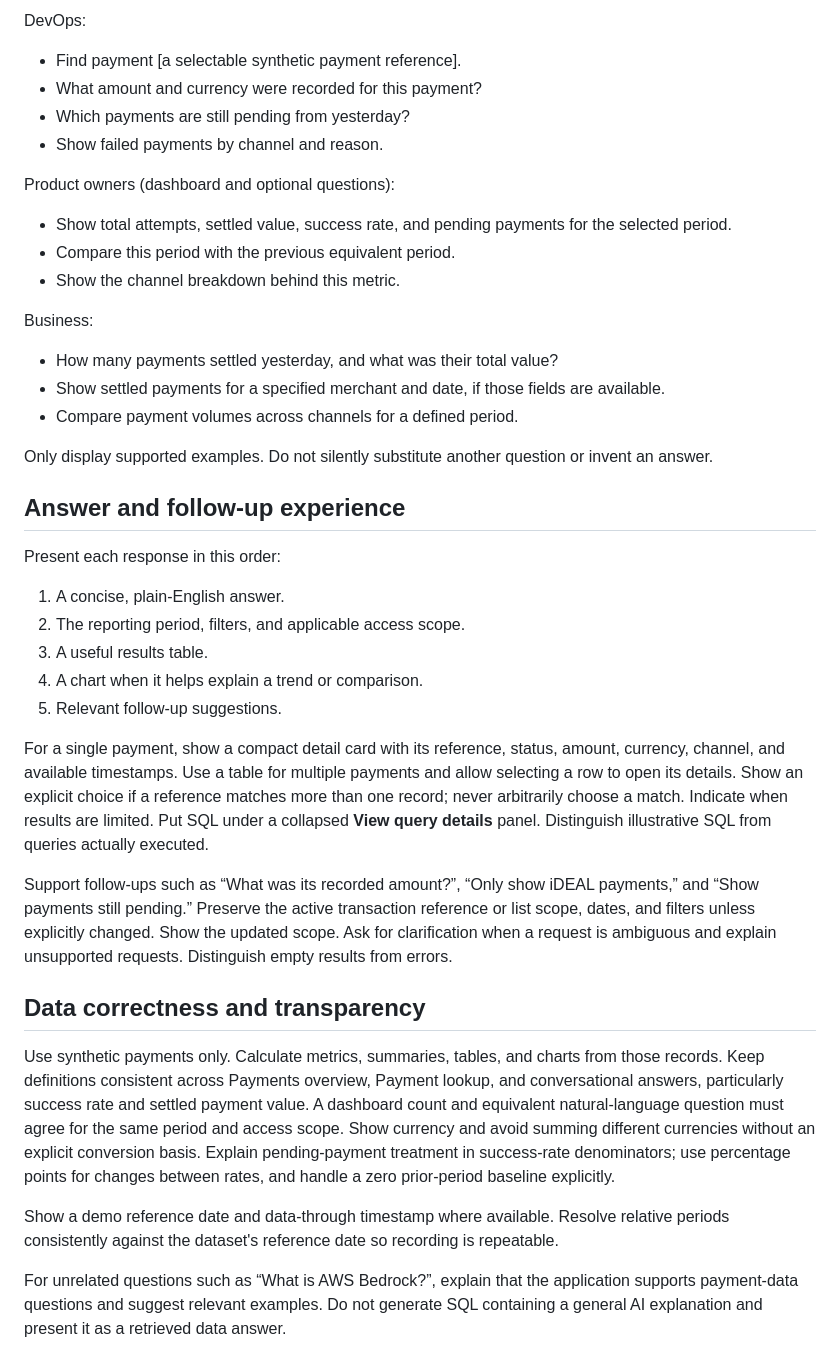
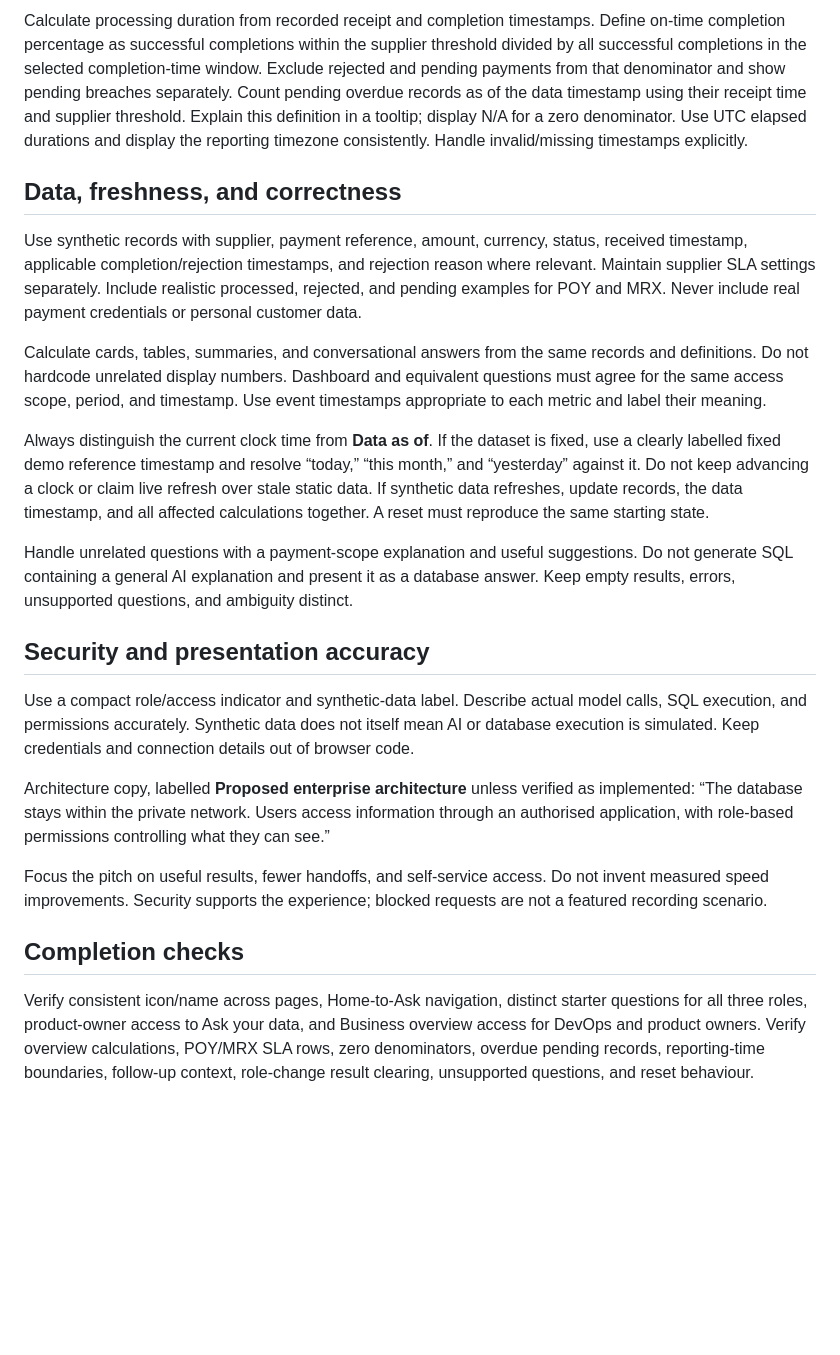
Before and after one commit to revathi/ai-data-explorer, a Markdown page: LOVABLE_PROMPT.md, the part around one of its changes. GitHub-like rendering; blank space fills up the shorter version.

```diff
--- a/LOVABLE_PROMPT.md
+++ b/LOVABLE_PROMPT.md
@@ -82,40 +102,26 @@ Remove the Anomalies page and anomaly detection features. Human approval is futu
 
-DevOps:
-- Find payment [a selectable synthetic payment reference].
-- What amount and currency were recorded for this payment?
-- Which payments are still pending from yesterday?
-- Show failed payments by channel and reason.
+Calculate processing duration from recorded receipt and completion timestamps. Define on-time completion percentage as successful completions within the supplier threshold divided by all successful completions in the selected completion-time window. Exclude rejected and pending payments from that denominator and show pending breaches separately. Count pending overdue records as of the data timestamp using their receipt time and supplier threshold. Explain this definition in a tooltip; display N/A for a zero denominator. Use UTC elapsed durations and display the reporting timezone consistently. Handle invalid/missing timestamps explicitly.
 
-Product owners (dashboard and optional questions):
-- Show total attempts, settled value, success rate, and pending payments for the selected period.
-- Compare this period with the previous equivalent period.
-- Show the channel breakdown behind this metric.
+## Data, freshness, and correctness
 
-Business:
-- How many payments settled yesterday, and what was their total value?
-- Show settled payments for a specified merchant and date, if those fields are available.
-- Compare payment volumes across channels for a defined period.
+Use synthetic records with supplier, payment reference, amount, currency, status, received timestamp, applicable completion/rejection timestamps, and rejection reason where relevant. Maintain supplier SLA settings separately. Include realistic processed, rejected, and pending examples for POY and MRX. Never include real payment credentials or personal customer data.
 
-Only display supported examples. Do not silently substitute another question or invent an answer.
+Calculate cards, tables, summaries, and conversational answers from the same records and definitions. Do not hardcode unrelated display numbers. Dashboard and equivalent questions must agree for the same access scope, period, and timestamp. Use event timestamps appropriate to each metric and label their meaning.
 
-## Answer and follow-up experience
+Always distinguish the current clock time from **Data as of**. If the dataset is fixed, use a clearly labelled fixed demo reference timestamp and resolve “today,” “this month,” and “yesterday” against it. Do not keep advancing a clock or claim live refresh over stale static data. If synthetic data refreshes, update records, the data timestamp, and all affected calculations together. A reset must reproduce the same starting state.
 
-Present each response in this order:
-1. A concise, plain-English answer.
-2. The reporting period, filters, and applicable access scope.
-3. A useful results table.
-4. A chart when it helps explain a trend or comparison.
-5. Relevant follow-up suggestions.
+Handle unrelated questions with a payment-scope explanation and useful suggestions. Do not generate SQL containing a general AI explanation and present it as a database answer. Keep empty results, errors, unsupported questions, and ambiguity distinct.
 
-For a single payment, show a compact detail card with its reference, status, amount, currency, channel, and available timestamps. Use a table for multiple payments and allow selecting a row to open its details. Show an explicit choice if a reference matches more than one record; never arbitrarily choose a match. Indicate when results are limited. Put SQL under a collapsed **View query details** panel. Distinguish illustrative SQL from queries actually executed.
+## Security and presentation accuracy
 
-Support follow-ups such as “What was its recorded amount?”, “Only show iDEAL payments,” and “Show payments still pending.” Preserve the active transaction reference or list scope, dates, and filters unless explicitly changed. Show the updated scope. Ask for clarification when a request is ambiguous and explain unsupported requests. Distinguish empty results from errors.
+Use a compact role/access indicator and synthetic-data label. Describe actual model calls, SQL execution, and permissions accurately. Synthetic data does not itself mean AI or database execution is simulated. Keep credentials and connection details out of browser code.
 
-## Data correctness and transparency
+Architecture copy, labelled **Proposed enterprise architecture** unless verified as implemented:
+“The database stays within the private network. Users access information through an authorised application, with role-based permissions controlling what they can see.”
 
-Use synthetic payments only. Calculate metrics, summaries, tables, and charts from those records. Keep definitions consistent across Payments overview, Payment lookup, and conversational answers, particularly success rate and settled payment value. A dashboard count and equivalent natural-language question must agree for the same period and access scope. Show currency and avoid summing different currencies without an explicit conversion basis. Explain pending-payment treatment in success-rate denominators; use percentage points for changes between rates, and handle a zero prior-period baseline explicitly.
+Focus the pitch on useful results, fewer handoffs, and self-service access. Do not invent measured speed improvements. Security supports the experience; blocked requests are not a featured recording scenario.
 
-Show a demo reference date and data-through timestamp where available. Resolve relative periods consistently against the dataset's reference date so recording is repeatable.
+## Completion checks
 
-For unrelated questions such as “What is AWS Bedrock?”, explain that the application supports payment-data questions and suggest relevant examples. Do not generate SQL containing a general AI explanation and present it as a retrieved data answer.
+Verify consistent icon/name across pages, Home-to-Ask navigation, distinct starter questions for all three roles, product-owner access to Ask your data, and Business overview access for DevOps and product owners. Verify overview calculations, POY/MRX SLA rows, zero denominators, overdue pending records, reporting-time boundaries, follow-up context, role-change result clearing, unsupported questions, and reset behaviour.
 
```
Also changed, not shown: other parts of LOVABLE_PROMPT.md (+68 -70 lines).
